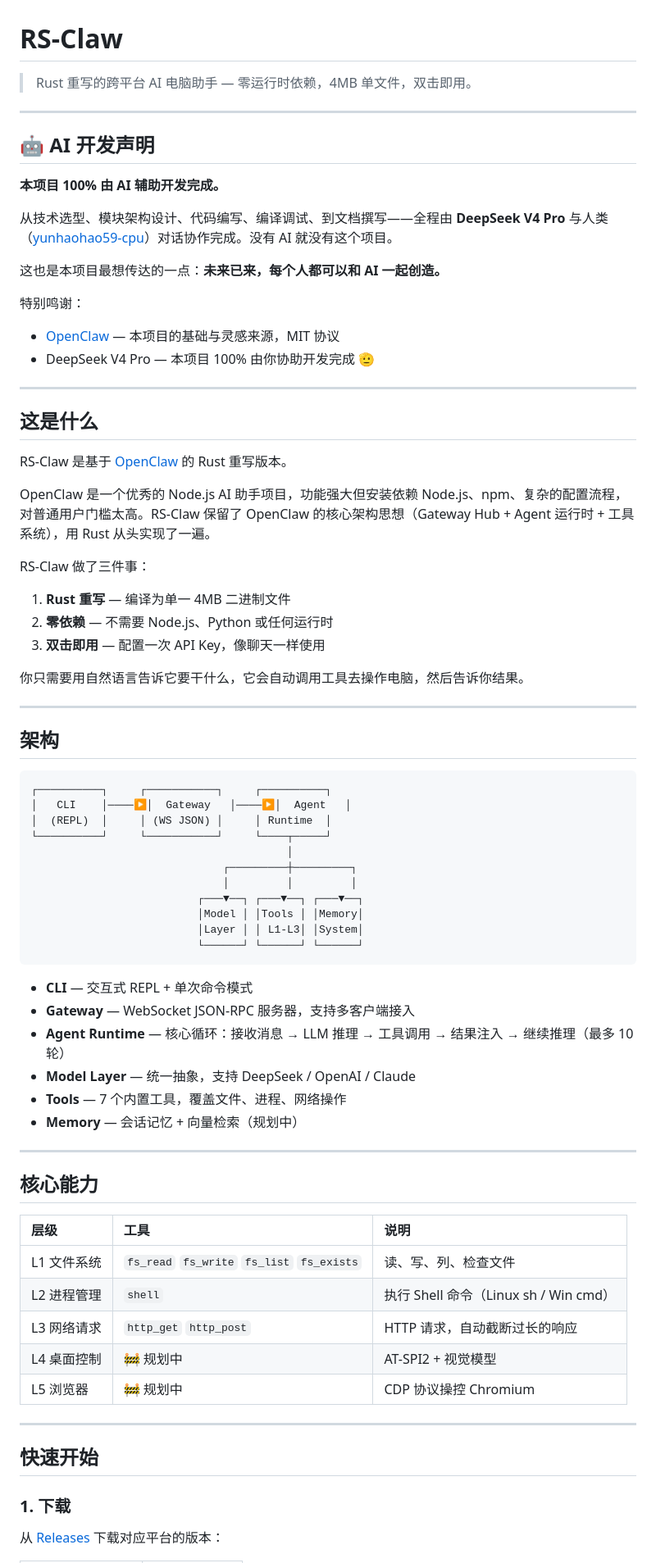
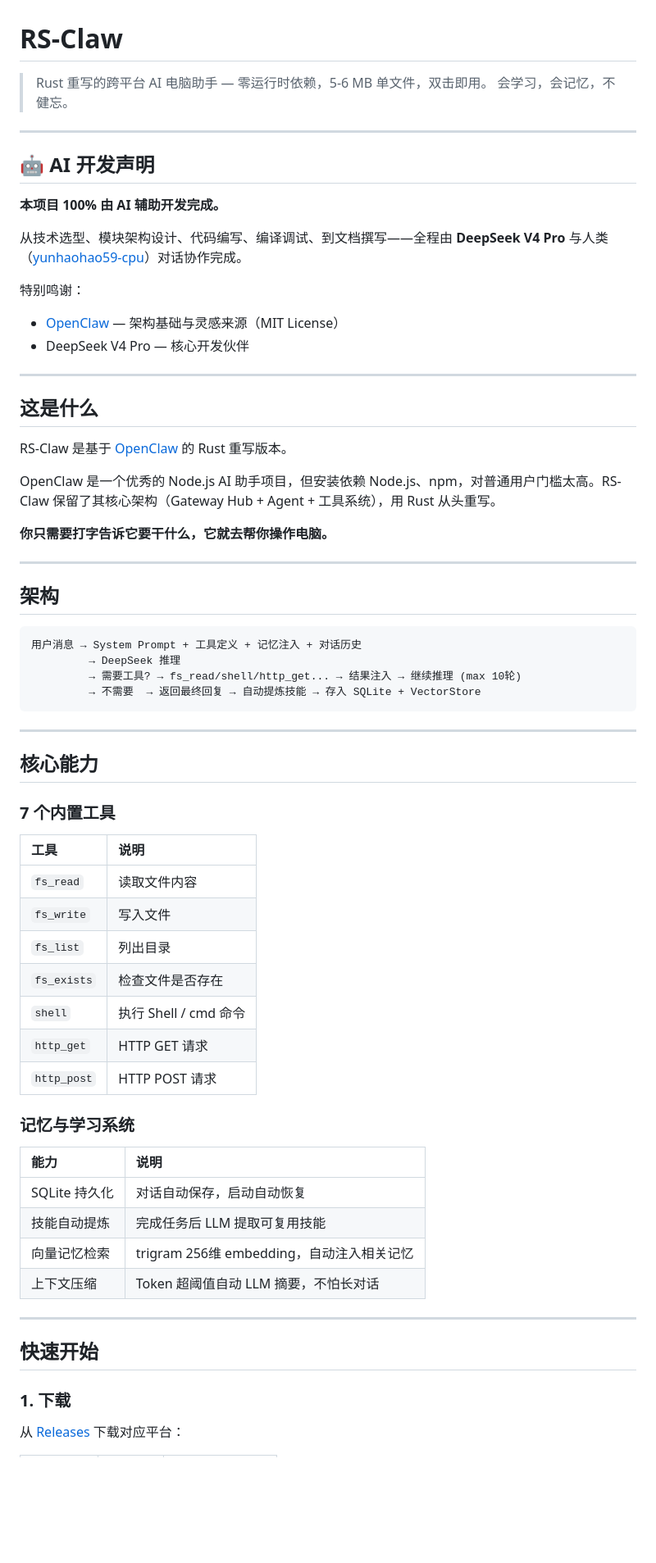
Before and after one commit to yunhaohao59-cpu/rs-claw-one, a Markdown page: README.md, the part around one of its changes. Shown at 82% size. GitHub-like rendering; blank space fills up the shorter version.

````diff
--- a/README.md
+++ b/README.md
@@ -1,6 +1,7 @@
 # RS-Claw
 
-> Rust 重写的跨平台 AI 电脑助手 — 零运行时依赖，4MB 单文件，双击即用。
+> Rust 重写的跨平台 AI 电脑助手 — 零运行时依赖，5-6 MB 单文件，双击即用。
+> 会学习，会记忆，不健忘。
 
 ---
 
@@ -8,13 +9,11 @@
 
 **本项目 100% 由 AI 辅助开发完成。**
 
-从技术选型、模块架构设计、代码编写、编译调试、到文档撰写——全程由 **DeepSeek V4 Pro** 与人类（[yunhaohao59-cpu](https://github.com/yunhaohao59-cpu)）对话协作完成。没有 AI 就没有这个项目。
-
-这也是本项目最想传达的一点：**未来已来，每个人都可以和 AI 一起创造。**
+从技术选型、模块架构设计、代码编写、编译调试、到文档撰写——全程由 **DeepSeek V4 Pro** 与人类（[yunhaohao59-cpu](https://github.com/yunhaohao59-cpu)）对话协作完成。
 
 特别鸣谢：
-- [OpenClaw](https://github.com/openclaw/openclaw) — 本项目的基础与灵感来源，MIT 协议
-- DeepSeek V4 Pro — 本项目 100% 由你协助开发完成 🫡
+- [OpenClaw](https://github.com/openclaw/openclaw) — 架构基础与灵感来源（MIT License）
+- DeepSeek V4 Pro — 核心开发伙伴
 
 ---
 
@@ -22,52 +21,45 @@
 
 RS-Claw 是基于 [OpenClaw](https://github.com/openclaw/openclaw) 的 Rust 重写版本。
 
-OpenClaw 是一个优秀的 Node.js AI 助手项目，功能强大但安装依赖 Node.js、npm、复杂的配置流程，对普通用户门槛太高。RS-Claw 保留了 OpenClaw 的核心架构思想（Gateway Hub + Agent 运行时 + 工具系统），用 Rust 从头实现了一遍。
+OpenClaw 是一个优秀的 Node.js AI 助手项目，但安装依赖 Node.js、npm，对普通用户门槛太高。RS-Claw 保留了其核心架构（Gateway Hub + Agent + 工具系统），用 Rust 从头重写。
 
-RS-Claw 做了三件事：
-
-1. **Rust 重写** — 编译为单一 4MB 二进制文件
-2. **零依赖** — 不需要 Node.js、Python 或任何运行时
-3. **双击即用** — 配置一次 API Key，像聊天一样使用
-
-你只需要用自然语言告诉它要干什么，它会自动调用工具去操作电脑，然后告诉你结果。
+**你只需要打字告诉它要干什么，它就去帮你操作电脑。**
 
 ---
 
 ## 架构
 
 ```
-┌──────────┐     ┌───────────┐     ┌──────────┐
-│   CLI    │────▶│  Gateway   │────▶│  Agent   │
-│  (REPL)  │     │ (WS JSON) │     │ Runtime  │
-└──────────┘     └───────────┘     └────┬─────┘
-                                        │
-                              ┌─────────┼─────────┐
-                              │         │         │
-                          ┌───▼──┐ ┌───▼──┐ ┌───▼──┐
-                          │Model │ │Tools │ │Memory│
-                          │Layer │ │ L1-L3│ │System│
-                          └──────┘ └──────┘ └──────┘
+用户消息 → System Prompt + 工具定义 + 记忆注入 + 对话历史
+         → DeepSeek 推理
+         → 需要工具? → fs_read/shell/http_get... → 结果注入 → 继续推理 (max 10轮)
+         → 不需要  → 返回最终回复 → 自动提炼技能 → 存入 SQLite + VectorStore
 ```
-
-- **CLI** — 交互式 REPL + 单次命令模式
-- **Gateway** — WebSocket JSON-RPC 服务器，支持多客户端接入
-- **Agent Runtime** — 核心循环：接收消息 → LLM 推理 → 工具调用 → 结果注入 → 继续推理（最多 10 轮）
-- **Model Layer** — 统一抽象，支持 DeepSeek / OpenAI / Claude
-- **Tools** — 7 个内置工具，覆盖文件、进程、网络操作
-- **Memory** — 会话记忆 + 向量检索（规划中）
 
 ---
 
 ## 核心能力
 
-| 层级 | 工具 | 说明 |
-|:---|:---|:---|
-| L1 文件系统 | `fs_read` `fs_write` `fs_list` `fs_exists` | 读、写、列、检查文件 |
-| L2 进程管理 | `shell` | 执行 Shell 命令（Linux sh / Win cmd） |
-| L3 网络请求 | `http_get` `http_post` | HTTP 请求，自动截断过长的响应 |
-| L4 桌面控制 | 🚧 规划中 | AT-SPI2 + 视觉模型 |
-| L5 浏览器 | 🚧 规划中 | CDP 协议操控 Chromium |
+### 7 个内置工具
+
+| 工具 | 说明 |
+|:---|:---|
+| `fs_read` | 读取文件内容 |
+| `fs_write` | 写入文件 |
+| `fs_list` | 列出目录 |
+| `fs_exists` | 检查文件是否存在 |
+| `shell` | 执行 Shell / cmd 命令 |
+| `http_get` | HTTP GET 请求 |
+| `http_post` | HTTP POST 请求 |
+
+### 记忆与学习系统
+
+| 能力 | 说明 |
+|:---|:---|
+| SQLite 持久化 | 对话自动保存，启动自动恢复 |
+| 技能自动提炼 | 完成任务后 LLM 提取可复用技能 |
+| 向量记忆检索 | trigram 256维 embedding，自动注入相关记忆 |
+| 上下文压缩 | Token 超阈值自动 LLM 摘要，不怕长对话 |
 
 ---
 
@@ -75,5 +67,5 @@ RS-Claw 做了三件事：
 
 ### 1. 下载
 
-从 [Releases](https://github.com/yunhaohao59-cpu/rs-claw-one/releases) 下载对应平台的版本：
+从 [Releases](https://github.com/yunhaohao59-cpu/rs-claw-one/releases) 下载对应平台：
 
````
Also changed, not shown: other parts of README.md (+57 -37 lines), 使用指南.md (+45 -33 lines), 项目报告.md (+111 -113 lines).
